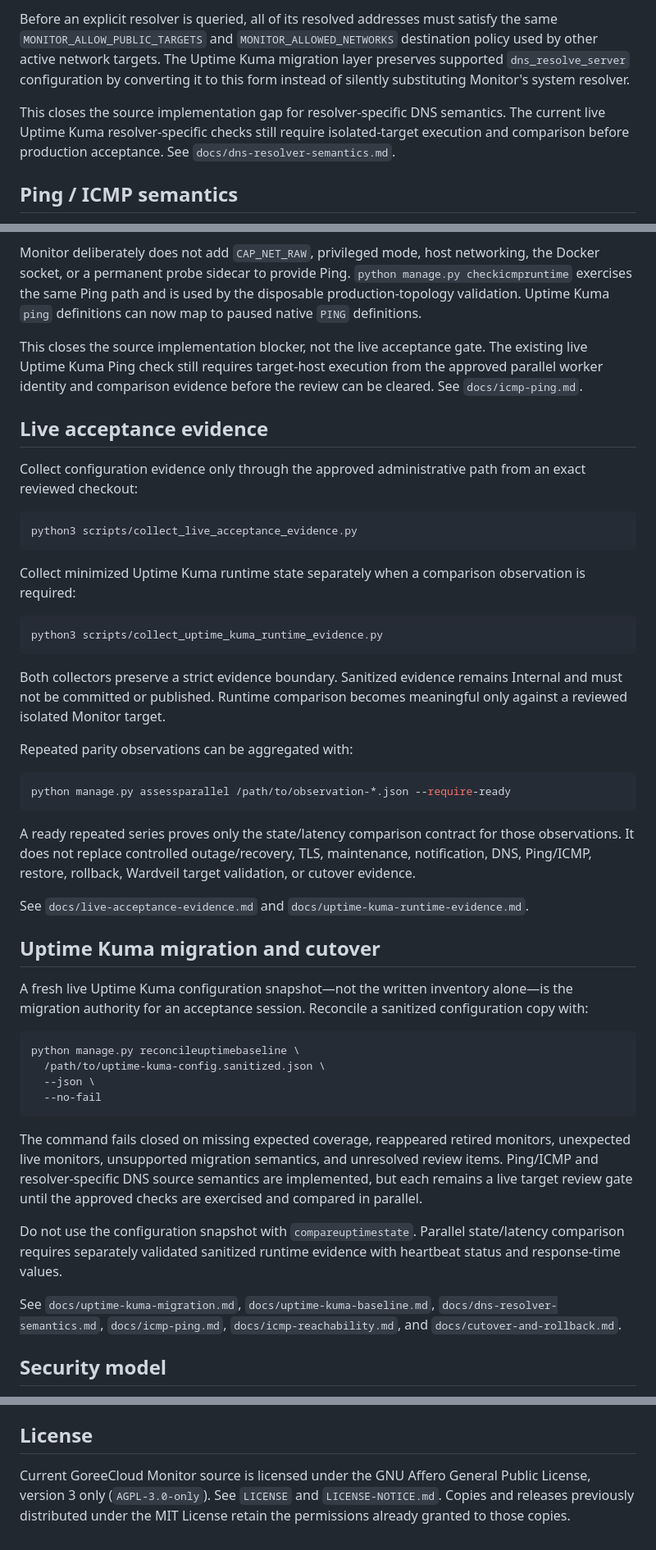
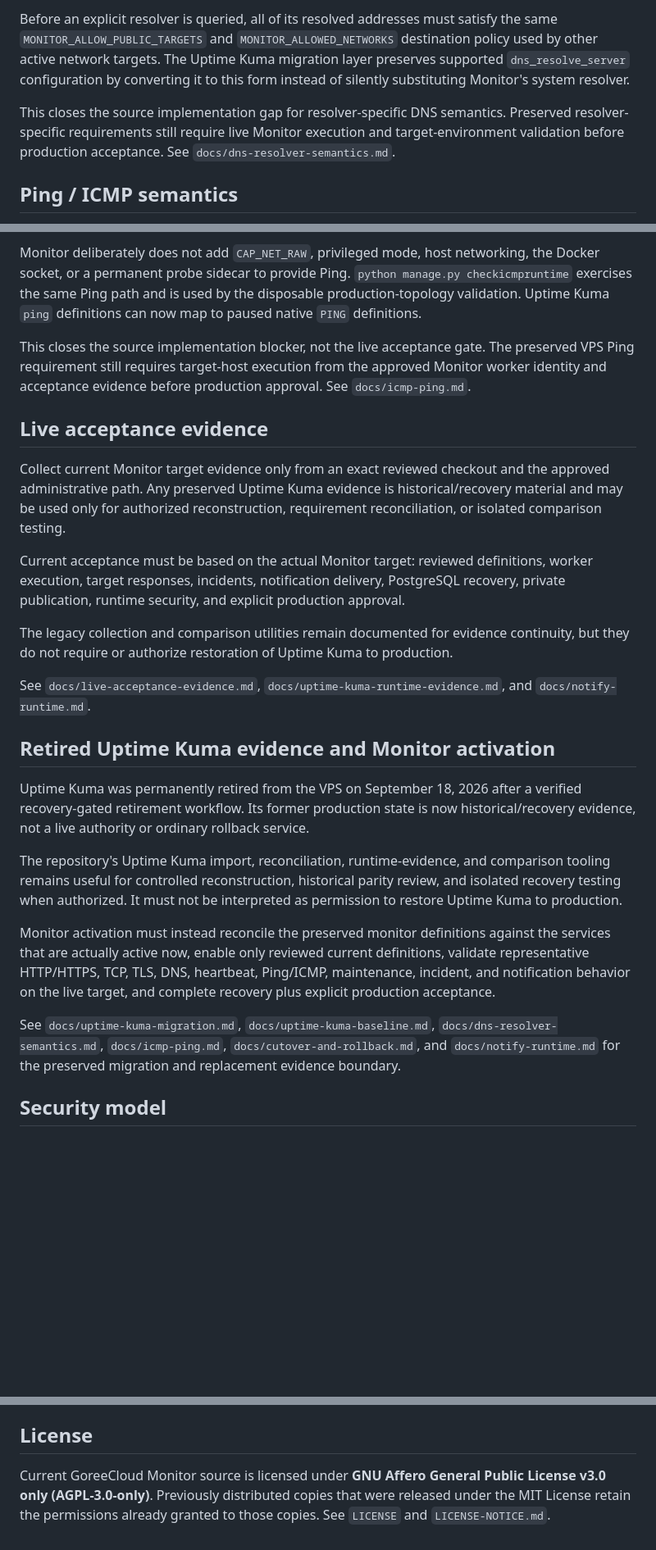
Before and after one commit to GoreeCloud/goreecloud-monitor, a Markdown page: README.md, 3 parts joined by grey strips. Shown at 82% size. Drawn GitHub-style; blank space fills up the shorter version.

Commit message:
Rebase Monitor stabilization: README.md

````diff
--- a/README.md
+++ b/README.md
@@ -109,7 +108,7 @@ Plain DNS monitor targets such as `example.com` use the Monitor worker's configu
 
 Before an explicit resolver is queried, all of its resolved addresses must satisfy the same `MONITOR_ALLOW_PUBLIC_TARGETS` and `MONITOR_ALLOWED_NETWORKS` destination policy used by other active network targets. The Uptime Kuma migration layer preserves supported `dns_resolve_server` configuration by converting it to this form instead of silently substituting Monitor's system resolver.
 
-This closes the source implementation gap for resolver-specific DNS semantics. The current live Uptime Kuma resolver-specific checks still require isolated-target execution and comparison before production acceptance. See `docs/dns-resolver-semantics.md`.
+This closes the source implementation gap for resolver-specific DNS semantics. Preserved resolver-specific requirements still require live Monitor execution and target-environment validation before production acceptance. See `docs/dns-resolver-semantics.md`.
 
 ## Ping / ICMP semantics
 
@@ -117,50 +116,29 @@ Ping is a first-class `PING` monitor. The worker resolves the configured hostnam
 
 Monitor deliberately does not add `CAP_NET_RAW`, privileged mode, host networking, the Docker socket, or a permanent probe sidecar to provide Ping. `python manage.py checkicmpruntime` exercises the same Ping path and is used by the disposable production-topology validation. Uptime Kuma `ping` definitions can now map to paused native `PING` definitions.
 
-This closes the source implementation blocker, not the live acceptance gate. The existing live Uptime Kuma Ping check still requires target-host execution from the approved parallel worker identity and comparison evidence before the review can be cleared. See `docs/icmp-ping.md`.
+This closes the source implementation blocker, not the live acceptance gate. The preserved VPS Ping requirement still requires target-host execution from the approved Monitor worker identity and acceptance evidence before production approval. See `docs/icmp-ping.md`.
 
 ## Live acceptance evidence
 
-Collect configuration evidence only through the approved administrative path from an exact reviewed checkout:
+Collect current Monitor target evidence only from an exact reviewed checkout and the approved administrative path. Any preserved Uptime Kuma evidence is historical/recovery material and may be used only for authorized reconstruction, requirement reconciliation, or isolated comparison testing.
 
-```bash
-python3 scripts/collect_live_acceptance_evidence.py
-```
+Current acceptance must be based on the actual Monitor target: reviewed definitions, worker execution, target responses, incidents, notification delivery, PostgreSQL recovery, private publication, runtime security, and explicit production approval.
 
-Collect minimized Uptime Kuma runtime state separately when a comparison observation is required:
+The legacy collection and comparison utilities remain documented for evidence continuity, but they do not require or authorize restoration of Uptime Kuma to production.
 
-```bash
-python3 scripts/collect_uptime_kuma_runtime_evidence.py
-```
+See `docs/live-acceptance-evidence.md`, `docs/uptime-kuma-runtime-evidence.md`, and `docs/notify-runtime.md`.
 
-Both collectors preserve a strict evidence boundary. Sanitized evidence remains Internal and must not be committed or published. Runtime comparison becomes meaningful only against a reviewed isolated Monitor target.
 
-Repeated parity observations can be aggregated with:
+## Retired Uptime Kuma evidence and Monitor activation
 
-```bash
-python manage.py assessparallel /path/to/observation-*.json --require-ready
-```
+Uptime Kuma was permanently retired from the VPS on September 18, 2026 after a verified recovery-gated retirement workflow. Its former production state is now historical/recovery evidence, not a live authority or ordinary rollback service.
 
-A ready repeated series proves only the state/latency comparison contract for those observations. It does not replace controlled outage/recovery, TLS, maintenance, notification, DNS, Ping/ICMP, restore, rollback, Wardveil target validation, or cutover evidence.
+The repository's Uptime Kuma import, reconciliation, runtime-evidence, and comparison tooling remains useful for controlled reconstruction, historical parity review, and isolated recovery testing when authorized. It must not be interpreted as permission to restore Uptime Kuma to production.
 
-See `docs/live-acceptance-evidence.md` and `docs/uptime-kuma-runtime-evidence.md`.
+Monitor activation must instead reconcile the preserved monitor definitions against the services that are actually active now, enable only reviewed current definitions, validate representative HTTP/HTTPS, TCP, TLS, DNS, heartbeat, Ping/ICMP, maintenance, incident, and notification behavior on the live target, and complete recovery plus explicit production acceptance.
 
-## Uptime Kuma migration and cutover
+See `docs/uptime-kuma-migration.md`, `docs/uptime-kuma-baseline.md`, `docs/dns-resolver-semantics.md`, `docs/icmp-ping.md`, `docs/cutover-and-rollback.md`, and `docs/notify-runtime.md` for the preserved migration and replacement evidence boundary.
 
-A fresh live Uptime Kuma configuration snapshot—not the written inventory alone—is the migration authority for an acceptance session. Reconcile a sanitized configuration copy with:
-
-```bash
-python manage.py reconcileuptimebaseline \
-  /path/to/uptime-kuma-config.sanitized.json \
-  --json \
-  --no-fail
-```
-
-The command fails closed on missing expected coverage, reappeared retired monitors, unexpected live monitors, unsupported migration semantics, and unresolved review items. Ping/ICMP and resolver-specific DNS source semantics are implemented, but each remains a live target review gate until the approved checks are exercised and compared in parallel.
-
-Do not use the configuration snapshot with `compareuptimestate`. Parallel state/latency comparison requires separately validated sanitized runtime evidence with heartbeat status and response-time values.
-
-See `docs/uptime-kuma-migration.md`, `docs/uptime-kuma-baseline.md`, `docs/dns-resolver-semantics.md`, `docs/icmp-ping.md`, `docs/icmp-reachability.md`, and `docs/cutover-and-rollback.md`.
 
 ## Security model
 
@@ -178,4 +156,4 @@ See `docs/architecture.md`, `docs/deployment.md`, `docs/production-deployment.md
 
 ## License
 
-Current GoreeCloud Monitor source is licensed under the GNU Affero General Public License, version 3 only (`AGPL-3.0-only`). See `LICENSE` and `LICENSE-NOTICE.md`. Copies and releases previously distributed under the MIT License retain the permissions already granted to those copies.
+Current GoreeCloud Monitor source is licensed under **GNU Affero General Public License v3.0 only (AGPL-3.0-only)**. Previously distributed copies that were released under the MIT License retain the permissions already granted to those copies. See `LICENSE` and `LICENSE-NOTICE.md`.
````
Also changed, not shown: other parts of README.md (+12 -13 lines).
